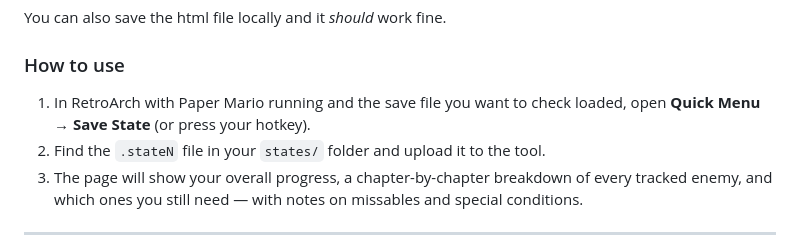
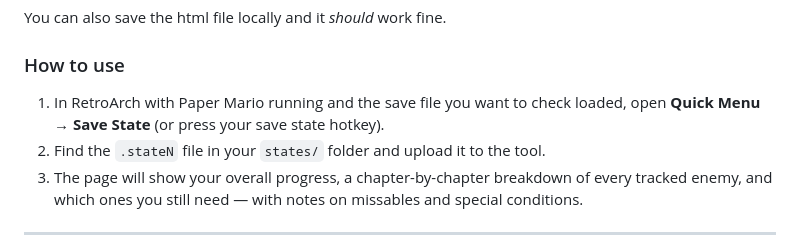
Before and after one commit to josephrooks/Goombapedia, a Markdown page: README.md, the part around the change. Rendered like a GitHub page.

```diff
--- a/README.md
+++ b/README.md
@@ -21,7 +21,7 @@ You can also save the html file locally and it _should_ work fine.
 
 ### How to use
 
-1. In RetroArch with Paper Mario running and the save file you want to check loaded, open **Quick Menu → Save State** (or press your hotkey).
+1. In RetroArch with Paper Mario running and the save file you want to check loaded, open **Quick Menu → Save State** (or press your save state hotkey).
 2. Find the `.stateN` file in your `states/` folder and upload it to the tool.
 3. The page will show your overall progress, a chapter-by-chapter breakdown of every tracked enemy, and which ones you still need — with notes on missables and special conditions.
 
```
